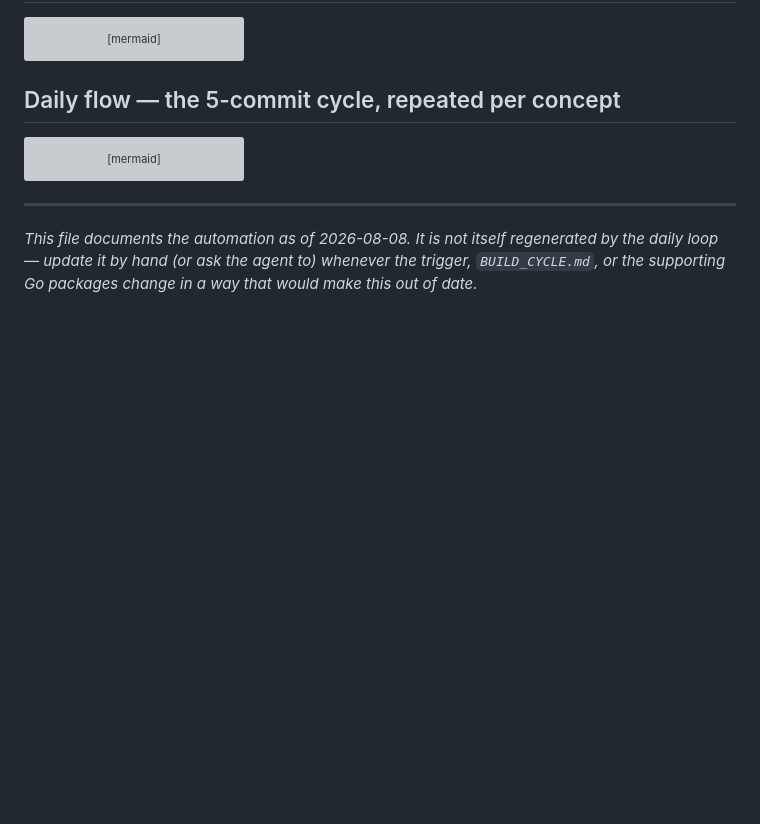
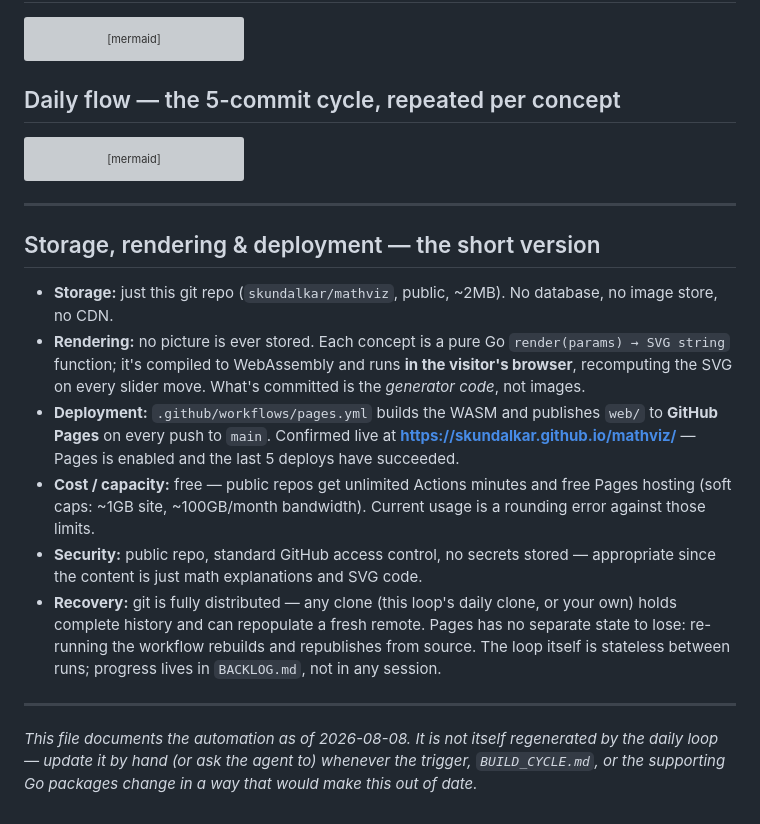
Before and after one commit to skundalkar/mathviz, a Markdown page: AUTOMATION.md, the part around the change. Rendered like a GitHub page; blank space fills up the shorter version; grey boxes are pictures that could not be loaded.

Commit message:
docs(automation): add short storage/rendering/deployment summary
Confirms Pages is live at https://skundalkar.github.io/mathviz/ and
summarizes where things are stored, how rendering works client-side,
cost/capacity, security posture, and recovery path.

```diff
--- a/AUTOMATION.md
+++ b/AUTOMATION.md
@@ -138,6 +138,32 @@ sequenceDiagram
 
 ---
 
+## Storage, rendering & deployment — the short version
+
+- **Storage:** just this git repo (`skundalkar/mathviz`, public, ~2MB). No
+  database, no image store, no CDN.
+- **Rendering:** no picture is ever stored. Each concept is a pure Go
+  `render(params) → SVG string` function; it's compiled to WebAssembly and
+  runs **in the visitor's browser**, recomputing the SVG on every slider
+  move. What's committed is the *generator code*, not images.
+- **Deployment:** `.github/workflows/pages.yml` builds the WASM and publishes
+  `web/` to **GitHub Pages** on every push to `main`. Confirmed live at
+  **https://skundalkar.github.io/mathviz/** — Pages is enabled and the last
+  5 deploys have succeeded.
+- **Cost / capacity:** free — public repos get unlimited Actions minutes and
+  free Pages hosting (soft caps: ~1GB site, ~100GB/month bandwidth). Current
+  usage is a rounding error against those limits.
+- **Security:** public repo, standard GitHub access control, no secrets
+  stored — appropriate since the content is just math explanations and SVG
+  code.
+- **Recovery:** git is fully distributed — any clone (this loop's daily
+  clone, or your own) holds complete history and can repopulate a fresh
+  remote. Pages has no separate state to lose: re-running the workflow
+  rebuilds and republishes from source. The loop itself is stateless
+  between runs; progress lives in `BACKLOG.md`, not in any session.
+
+---
+
 *This file documents the automation as of 2026-08-08. It is not itself
 regenerated by the daily loop — update it by hand (or ask the agent to)
 whenever the trigger, `BUILD_CYCLE.md`, or the supporting Go packages change
```
